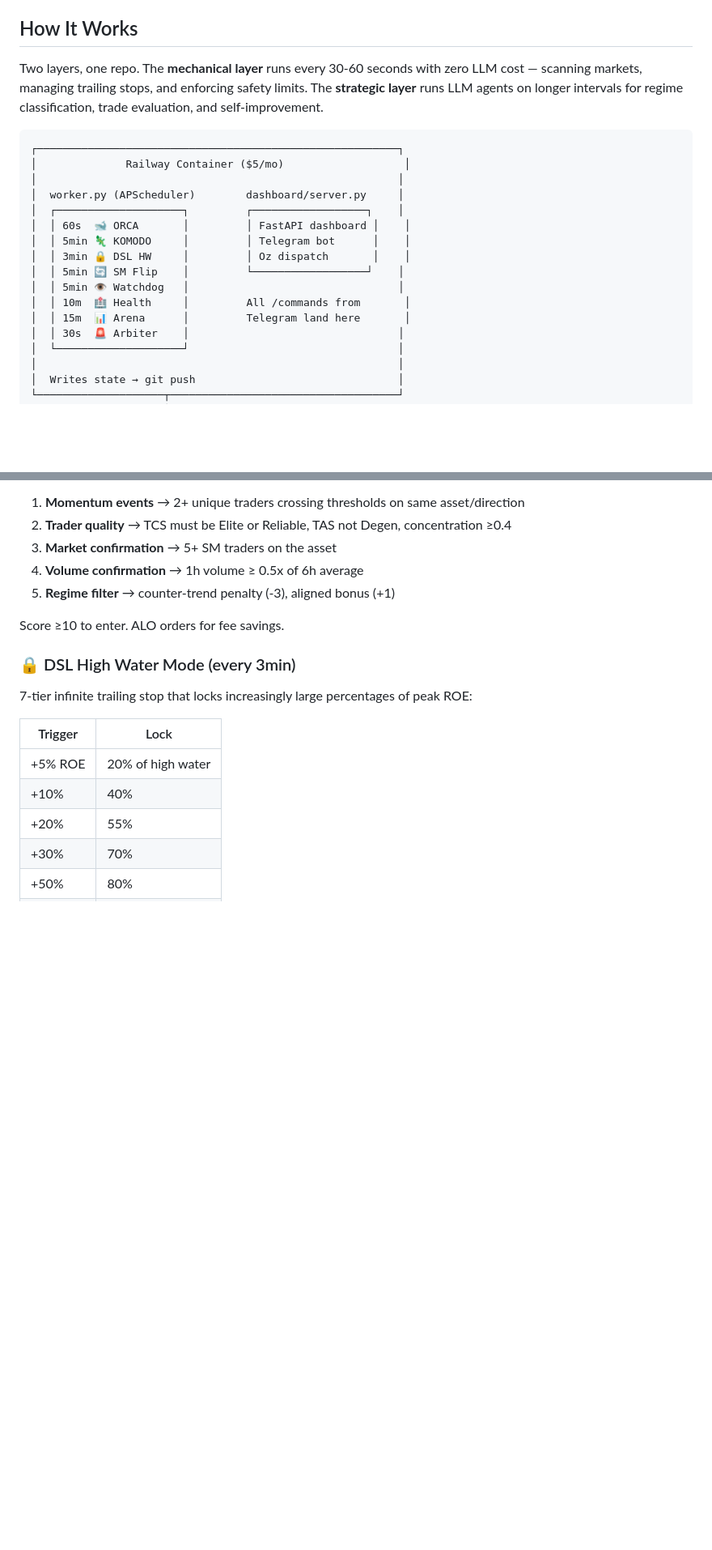
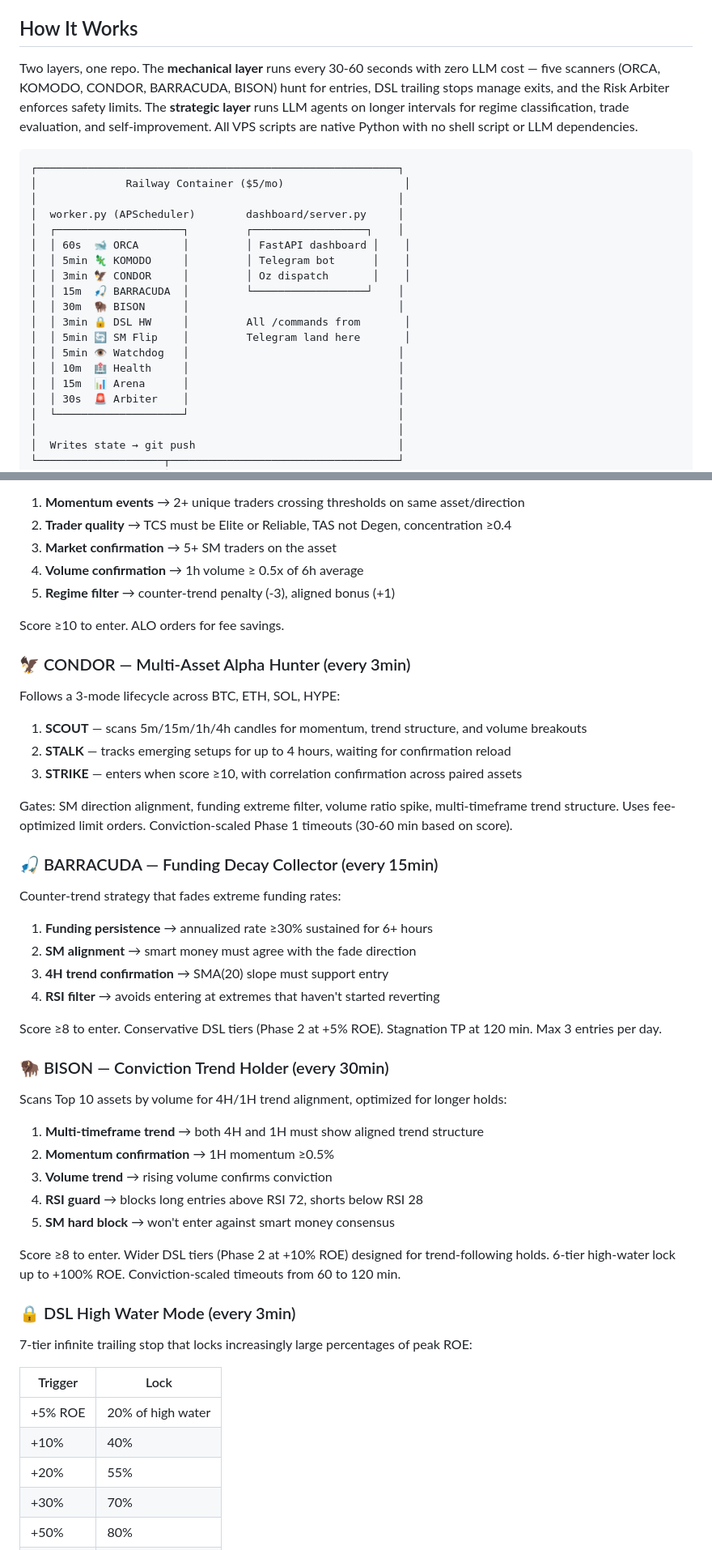
Before and after one commit to tradewife/senpi-warp, a Markdown page: README.md, 2 parts joined by grey strips. Shown at 81% size. GitHub-like rendering; blank space fills up the shorter version.

````diff
--- a/README.md
+++ b/README.md
@@ -4,7 +4,7 @@ Autonomous hybrid trading agent for crypto perpetual futures. Runs on a $5/mo Ra
 
 ## How It Works
 
-Two layers, one repo. The **mechanical layer** runs every 30-60 seconds with zero LLM cost — scanning markets, managing trailing stops, and enforcing safety limits. The **strategic layer** runs LLM agents on longer intervals for regime classification, trade evaluation, and self-improvement.
+Two layers, one repo. The **mechanical layer** runs every 30-60 seconds with zero LLM cost — five scanners (ORCA, KOMODO, CONDOR, BARRACUDA, BISON) hunt for entries, DSL trailing stops manage exits, and the Risk Arbiter enforces safety limits. The **strategic layer** runs LLM agents on longer intervals for regime classification, trade evaluation, and self-improvement. All VPS scripts are native Python with no shell script or LLM dependencies.
 
 ```
 ┌─────────────────────────────────────────────────────────┐
@@ -14,11 +14,14 @@ Two layers, one repo. The **mechanical layer** runs every 30-60 seconds with zer
 │  ┌────────────────────┐         ┌──────────────────┐    │
 │  │ 60s  🐋 ORCA       │         │ FastAPI dashboard │    │
 │  │ 5min 🦎 KOMODO     │         │ Telegram bot      │    │
-│  │ 3min 🔒 DSL HW     │         │ Oz dispatch       │    │
-│  │ 5min 🔄 SM Flip    │         └──────────────────┘    │
+│  │ 3min 🦅 CONDOR     │         │ Oz dispatch       │    │
+│  │ 15m  🎣 BARRACUDA  │         └──────────────────┘    │
+│  │ 30m  🦬 BISON      │                                 │
+│  │ 3min 🔒 DSL HW     │         All /commands from       │
+│  │ 5min 🔄 SM Flip    │         Telegram land here       │
 │  │ 5min 👁 Watchdog   │                                 │
-│  │ 10m  🏥 Health     │         All /commands from       │
-│  │ 15m  📊 Arena      │         Telegram land here       │
+│  │ 10m  🏥 Health     │                                 │
+│  │ 15m  📊 Arena      │                                 │
 │  │ 30s  🚨 Arbiter    │                                 │
 │  └────────────────────┘                                 │
 │                                                         │
@@ -102,6 +108,39 @@ Five-gate entry model using real-time momentum threshold crossings ($2M+/$5.5M+/
 
 Score ≥10 to enter. ALO orders for fee savings.
 
+### 🦅 CONDOR — Multi-Asset Alpha Hunter (every 3min)
+
+Follows a 3-mode lifecycle across BTC, ETH, SOL, HYPE:
+
+1. **SCOUT** — scans 5m/15m/1h/4h candles for momentum, trend structure, and volume breakouts
+2. **STALK** — tracks emerging setups for up to 4 hours, waiting for confirmation reload
+3. **STRIKE** — enters when score ≥10, with correlation confirmation across paired assets
+
+Gates: SM direction alignment, funding extreme filter, volume ratio spike, multi-timeframe trend structure. Uses fee-optimized limit orders. Conviction-scaled Phase 1 timeouts (30-60 min based on score).
+
+### 🎣 BARRACUDA — Funding Decay Collector (every 15min)
+
+Counter-trend strategy that fades extreme funding rates:
+
+1. **Funding persistence** → annualized rate ≥30% sustained for 6+ hours
+2. **SM alignment** → smart money must agree with the fade direction
+3. **4H trend confirmation** → SMA(20) slope must support entry
+4. **RSI filter** → avoids entering at extremes that haven't started reverting
+
+Score ≥8 to enter. Conservative DSL tiers (Phase 2 at +5% ROE). Stagnation TP at 120 min. Max 3 entries per day.
+
+### 🦬 BISON — Conviction Trend Holder (every 30min)
+
+Scans Top 10 assets by volume for 4H/1H trend alignment, optimized for longer holds:
+
+1. **Multi-timeframe trend** → both 4H and 1H must show aligned trend structure
+2. **Momentum confirmation** → 1H momentum ≥0.5%
+3. **Volume trend** → rising volume confirms conviction
+4. **RSI guard** → blocks long entries above RSI 72, shorts below RSI 28
+5. **SM hard block** → won't enter against smart money consensus
+
+Score ≥8 to enter. Wider DSL tiers (Phase 2 at +10% ROE) designed for trend-following holds. 6-tier high-water lock up to +100% ROE. Conviction-scaled timeouts from 60 to 120 min.
+
 ### 🔒 DSL High Water Mode (every 3min)
 
 7-tier infinite trailing stop that locks increasingly large percentages of peak ROE:
````
Also changed, not shown: other parts of README.md (+19 -6 lines).
